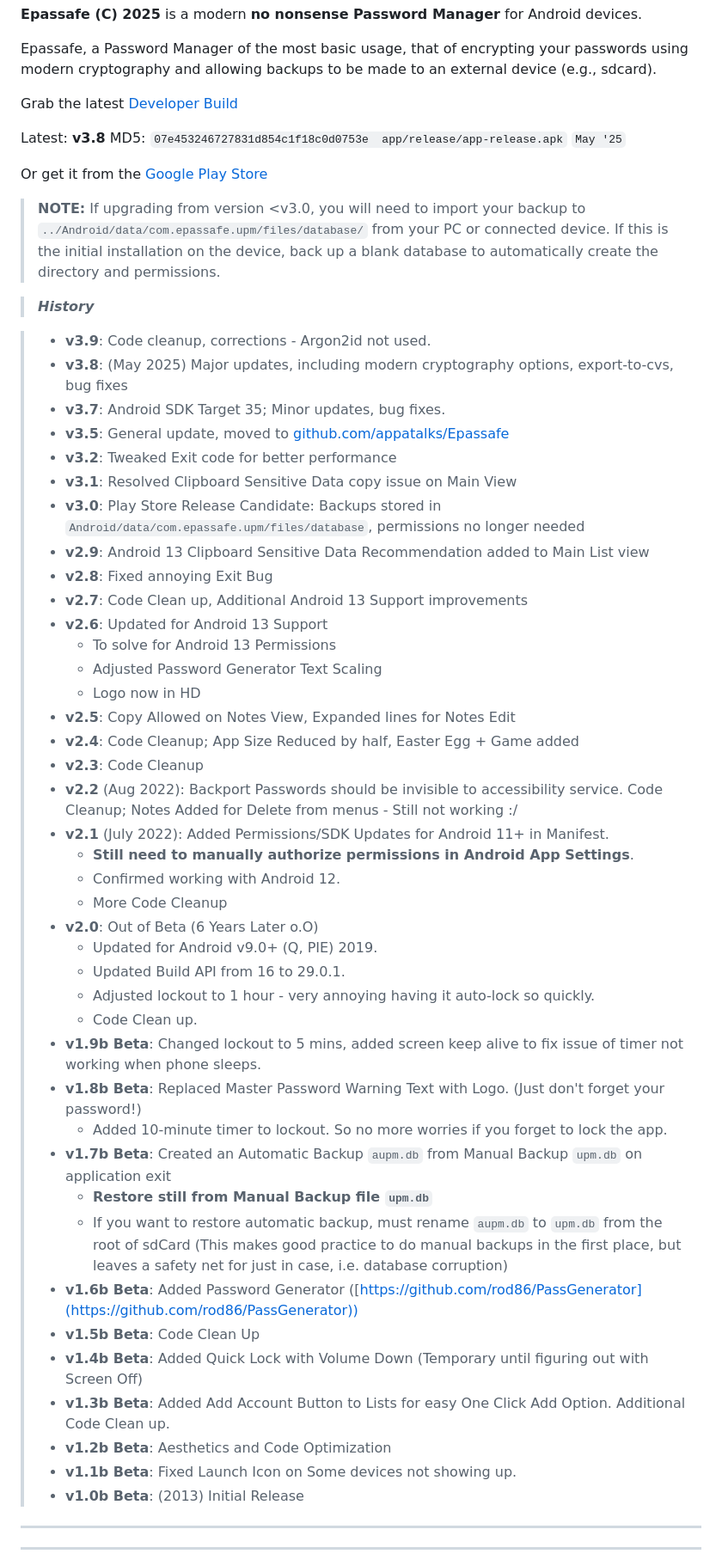
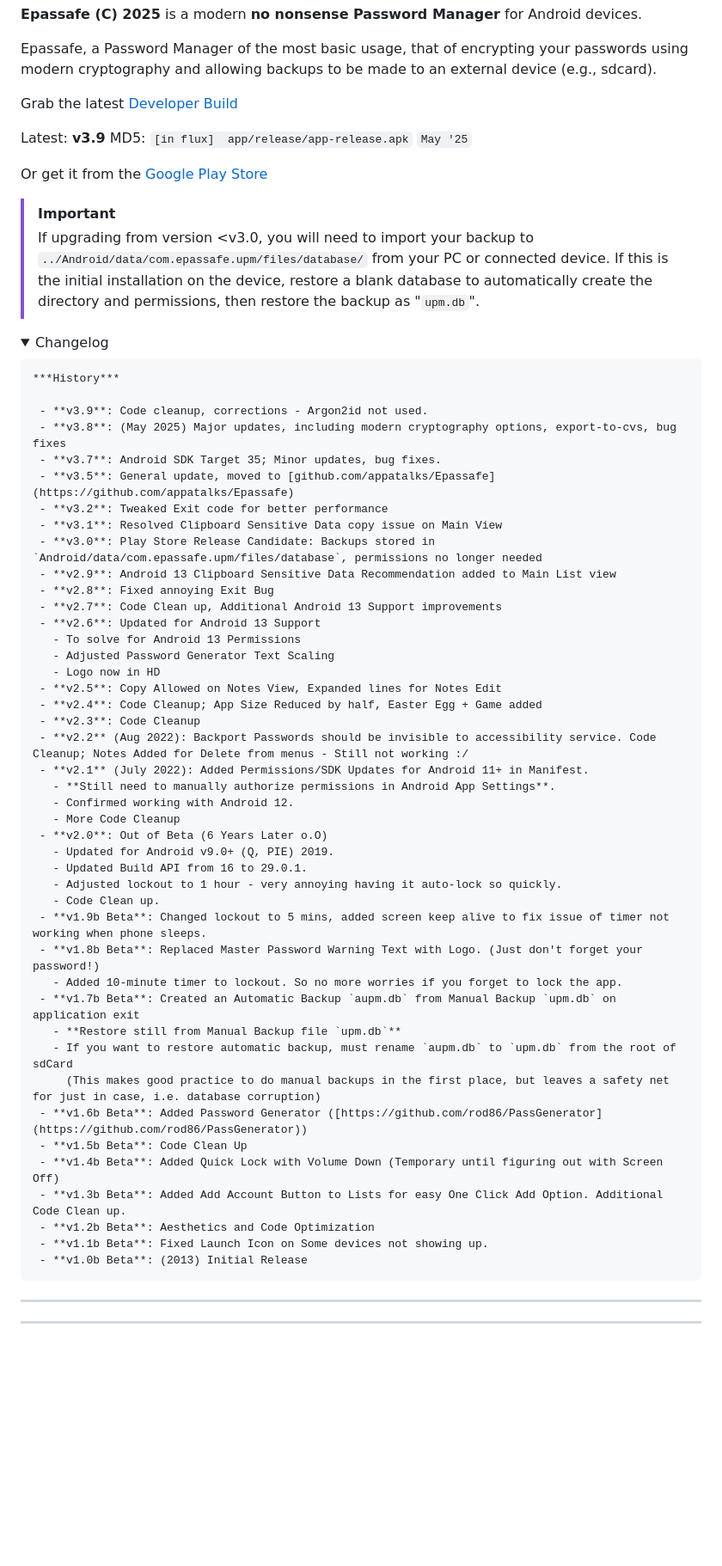
Before and after one commit to appatalks/Epassafe, a Markdown page: README.md, the part around the change printed below. Shown: that part at 86% size. Drawn GitHub-style; folded sections open; blank space fills up the shorter version.

Commit message:
cleanup and corrections

````diff
--- a/README.md
+++ b/README.md
@@ -10,53 +10,60 @@ Epassafe, a Password Manager of the most basic usage, that of encrypting your pa
 
 Grab the latest [Developer Build](https://github.com/appatalks/Epassafe/raw/refs/heads/main/app/release/app-release.apk)
 
-Latest: **v3.8** MD5: ```07e453246727831d854c1f18c0d0753e  app/release/app-release.apk``` ```May '25```
+Latest: **v3.9** MD5: ```[in flux]  app/release/app-release.apk``` ```May '25```
 
 Or get it from the [Google Play Store](https://play.google.com/store/apps/details?id=com.epassafe.upm&pcampaignid=web_share)
 
-> **NOTE:**
-> If upgrading from version <v3.0, you will need to import your backup to `../Android/data/com.epassafe.upm/files/database/` from your PC or connected device. If this is the initial installation on the device, back up a blank database to automatically create the directory and permissions.
+> [!IMPORTANT]
+> If upgrading from version <v3.0, you will need to import your backup to `../Android/data/com.epassafe.upm/files/database/` from your PC or connected device. If this is the initial installation on the device, restore a blank database to automatically create the directory and permissions, then restore the backup as "`upm.db`".
 
-> ***History***
+<details>
 
-> - **v3.9**: Code cleanup, corrections - Argon2id not used.
-> - **v3.8**: (May 2025) Major updates, including modern cryptography options, export-to-cvs, bug fixes
-> - **v3.7**: Android SDK Target 35; Minor updates, bug fixes.
-> - **v3.5**: General update, moved to [github.com/appatalks/Epassafe](https://github.com/appatalks/Epassafe)
-> - **v3.2**: Tweaked Exit code for better performance
-> - **v3.1**: Resolved Clipboard Sensitive Data copy issue on Main View
-> - **v3.0**: Play Store Release Candidate: Backups stored in `Android/data/com.epassafe.upm/files/database`, permissions no longer needed
-> - **v2.9**: Android 13 Clipboard Sensitive Data Recommendation added to Main List view
-> - **v2.8**: Fixed annoying Exit Bug
-> - **v2.7**: Code Clean up, Additional Android 13 Support improvements
-> - **v2.6**: Updated for Android 13 Support
->   - To solve for Android 13 Permissions
->   - Adjusted Password Generator Text Scaling
->   - Logo now in HD
-> - **v2.5**: Copy Allowed on Notes View, Expanded lines for Notes Edit
-> - **v2.4**: Code Cleanup; App Size Reduced by half, Easter Egg + Game added
-> - **v2.3**: Code Cleanup
-> - **v2.2** (Aug 2022): Backport Passwords should be invisible to accessibility service. Code Cleanup; Notes Added for Delete from menus - Still not working :/
-> - **v2.1** (July 2022): Added Permissions/SDK Updates for Android 11+ in Manifest.
->   - **Still need to manually authorize permissions in Android App Settings**.
->   - Confirmed working with Android 12.
->   - More Code Cleanup
-> - **v2.0**: Out of Beta (6 Years Later o.O)
->   - Updated for Android v9.0+ (Q, PIE) 2019.
->   - Updated Build API from 16 to 29.0.1.
->   - Adjusted lockout to 1 hour - very annoying having it auto-lock so quickly.
->   - Code Clean up.
-> - **v1.9b Beta**: Changed lockout to 5 mins, added screen keep alive to fix issue of timer not working when phone sleeps.
-> - **v1.8b Beta**: Replaced Master Password Warning Text with Logo. (Just don't forget your password!)
->   - Added 10-minute timer to lockout. So no more worries if you forget to lock the app.
-> - **v1.7b Beta**: Created an Automatic Backup `aupm.db` from Manual Backup `upm.db` on application exit
->   - **Restore still from Manual Backup file `upm.db`**
->   - If you want to restore automatic backup, must rename `aupm.db` to `upm.db` from the root of sdCard
->     (This makes good practice to do manual backups in the first place, but leaves a safety net for just in case, i.e. database corruption)
-> - **v1.6b Beta**: Added Password Generator ([https://github.com/rod86/PassGenerator](https://github.com/rod86/PassGenerator))
-> - **v1.5b Beta**: Code Clean Up
-> - **v1.4b Beta**: Added Quick Lock with Volume Down (Temporary until figuring out with Screen Off)
-> - **v1.3b Beta**: Added Add Account Button to Lists for easy One Click Add Option. Additional Code Clean up.
-> - **v1.2b Beta**: Aesthetics and Code Optimization
-> - **v1.1b Beta**: Fixed Launch Icon on Some devices not showing up.
-> - **v1.0b Beta**: (2013) Initial Release
+<summary>Changelog</summary>
+
+```markdown
+***History***
+
+ - **v3.9**: Code cleanup, corrections - Argon2id not used.
+ - **v3.8**: (May 2025) Major updates, including modern cryptography options, export-to-cvs, bug fixes
+ - **v3.7**: Android SDK Target 35; Minor updates, bug fixes.
+ - **v3.5**: General update, moved to [github.com/appatalks/Epassafe](https://github.com/appatalks/Epassafe)
+ - **v3.2**: Tweaked Exit code for better performance
+ - **v3.1**: Resolved Clipboard Sensitive Data copy issue on Main View
+ - **v3.0**: Play Store Release Candidate: Backups stored in `Android/data/com.epassafe.upm/files/database`, permissions no longer needed
+ - **v2.9**: Android 13 Clipboard Sensitive Data Recommendation added to Main List view
+ - **v2.8**: Fixed annoying Exit Bug
+ - **v2.7**: Code Clean up, Additional Android 13 Support improvements
+ - **v2.6**: Updated for Android 13 Support
+   - To solve for Android 13 Permissions
+   - Adjusted Password Generator Text Scaling
+   - Logo now in HD
+ - **v2.5**: Copy Allowed on Notes View, Expanded lines for Notes Edit
+ - **v2.4**: Code Cleanup; App Size Reduced by half, Easter Egg + Game added
+ - **v2.3**: Code Cleanup
+ - **v2.2** (Aug 2022): Backport Passwords should be invisible to accessibility service. Code Cleanup; Notes Added for Delete from menus - Still not working :/
+ - **v2.1** (July 2022): Added Permissions/SDK Updates for Android 11+ in Manifest.
+   - **Still need to manually authorize permissions in Android App Settings**.
+   - Confirmed working with Android 12.
+   - More Code Cleanup
+ - **v2.0**: Out of Beta (6 Years Later o.O)
+   - Updated for Android v9.0+ (Q, PIE) 2019.
+   - Updated Build API from 16 to 29.0.1.
+   - Adjusted lockout to 1 hour - very annoying having it auto-lock so quickly.
+   - Code Clean up.
+ - **v1.9b Beta**: Changed lockout to 5 mins, added screen keep alive to fix issue of timer not working when phone sleeps.
+ - **v1.8b Beta**: Replaced Master Password Warning Text with Logo. (Just don't forget your password!)
+   - Added 10-minute timer to lockout. So no more worries if you forget to lock the app.
+ - **v1.7b Beta**: Created an Automatic Backup `aupm.db` from Manual Backup `upm.db` on application exit
+   - **Restore still from Manual Backup file `upm.db`**
+   - If you want to restore automatic backup, must rename `aupm.db` to `upm.db` from the root of sdCard
+     (This makes good practice to do manual backups in the first place, but leaves a safety net for just in case, i.e. database corruption)
+ - **v1.6b Beta**: Added Password Generator ([https://github.com/rod86/PassGenerator](https://github.com/rod86/PassGenerator))
+ - **v1.5b Beta**: Code Clean Up
+ - **v1.4b Beta**: Added Quick Lock with Volume Down (Temporary until figuring out with Screen Off)
+ - **v1.3b Beta**: Added Add Account Button to Lists for easy One Click Add Option. Additional Code Clean up.
+ - **v1.2b Beta**: Aesthetics and Code Optimization
+ - **v1.1b Beta**: Fixed Launch Icon on Some devices not showing up.
+ - **v1.0b Beta**: (2013) Initial Release
+```
+
````
Also changed, not shown: other parts of README.md (+2 -1 lines).
